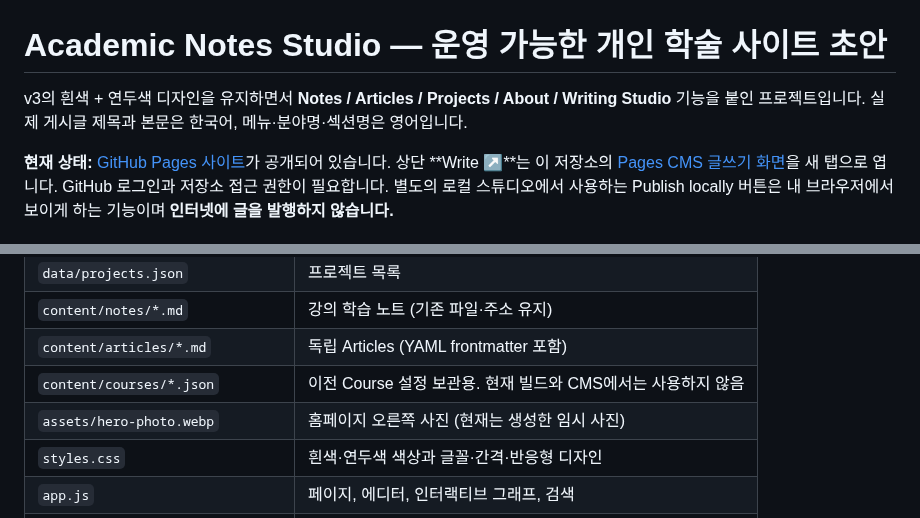
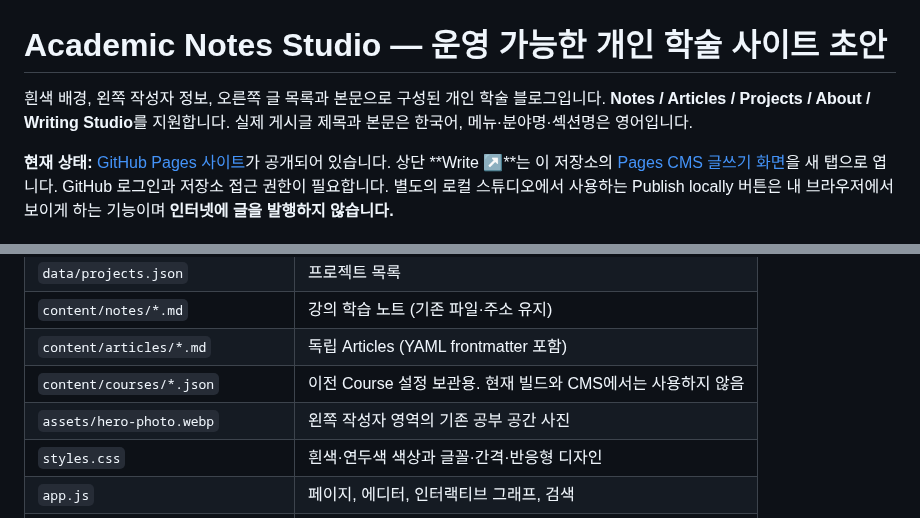
Before and after one commit to songofluna/academic-notes, a Markdown page: README.md, 2 parts joined by grey strips. Drawn GitHub-style.

```diff
--- a/README.md
+++ b/README.md
@@ -1,6 +1,6 @@
 # Academic Notes Studio — 운영 가능한 개인 학술 사이트 초안
 
-v3의 흰색 + 연두색 디자인을 유지하면서 **Notes / Articles / Projects / About / Writing Studio** 기능을 붙인 프로젝트입니다. 실제 게시글 제목과 본문은 한국어, 메뉴·분야명·섹션명은 영어입니다.
+흰색 배경, 왼쪽 작성자 정보, 오른쪽 글 목록과 본문으로 구성된 개인 학술 블로그입니다. **Notes / Articles / Projects / About / Writing Studio**를 지원합니다. 실제 게시글 제목과 본문은 한국어, 메뉴·분야명·섹션명은 영어입니다.
 
 **현재 상태:** [GitHub Pages 사이트](https://songofluna.github.io/academic-notes/)가 공개되어 있습니다. 상단 **Write ↗**는 이 저장소의 [Pages CMS 글쓰기 화면](https://app.pagescms.org/songofluna/academic-notes/main/collection/notes)을 새 탭으로 엽니다. GitHub 로그인과 저장소 접근 권한이 필요합니다. 별도의 로컬 스튜디오에서 사용하는 Publish locally 버튼은 내 브라우저에서 보이게 하는 기능이며 **인터넷에 글을 발행하지 않습니다.**
 
@@ -64,7 +64,7 @@ npm run dev
 | `content/notes/*.md` | 강의 학습 노트 (기존 파일·주소 유지) |
 | `content/articles/*.md` | 독립 Articles (YAML frontmatter 포함) |
 | `content/courses/*.json` | 이전 Course 설정 보관용. 현재 빌드와 CMS에서는 사용하지 않음 |
-| `assets/hero-photo.webp` | 홈페이지 오른쪽 사진 (현재는 생성한 임시 사진) |
+| `assets/hero-photo.webp` | 왼쪽 작성자 영역의 기존 공부 공간 사진 |
 | `styles.css` | 흰색·연두색 색상과 글꼴·간격·반응형 디자인 |
 | `app.js` | 페이지, 에디터, 인터랙티브 그래프, 검색 |
 | `demos/metropolis-hastings.html` | MH 시뮬레이터 UI와 Canvas 그래프 |
```
Also changed, not shown: other parts of README.md (+16 -11 lines).
